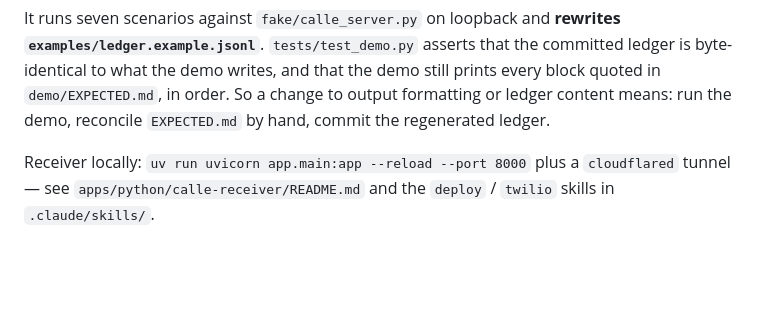
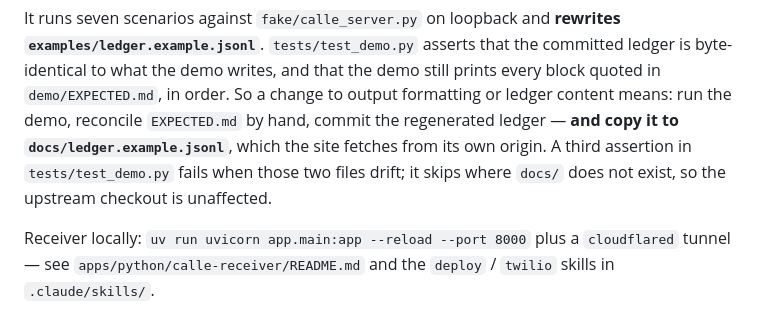
Before and after one commit to gmassello/ringdown, a Markdown page: CLAUDE.md, the part around the change. Rendered like a GitHub page; blank space fills up the shorter version.

```diff
--- a/CLAUDE.md
+++ b/CLAUDE.md
@@ -31,7 +31,10 @@ It runs seven scenarios against `fake/calle_server.py` on loopback and **rewrite
 `examples/ledger.example.jsonl`**. `tests/test_demo.py` asserts that the committed ledger is byte-identical
 to what the demo writes, and that the demo still prints every block quoted in `demo/EXPECTED.md`,
 in order. So a change to output formatting or ledger content means: run the demo, reconcile
-`EXPECTED.md` by hand, commit the regenerated ledger.
+`EXPECTED.md` by hand, commit the regenerated ledger — **and copy it to
+`docs/ledger.example.jsonl`**, which the site fetches from its own origin. A third assertion in
+`tests/test_demo.py` fails when those two files drift; it skips where `docs/` does not exist, so
+the upstream checkout is unaffected.
 
 Receiver locally: `uv run uvicorn app.main:app --reload --port 8000` plus a
 `cloudflared` tunnel — see `apps/python/calle-receiver/README.md` and the `deploy` / `twilio`
```
Also changed, not shown: plan-still-dashboard.md (added, +168 -0 lines), video/README.md (+13 -1 lines), video/dashboard.png, 7 other files.
